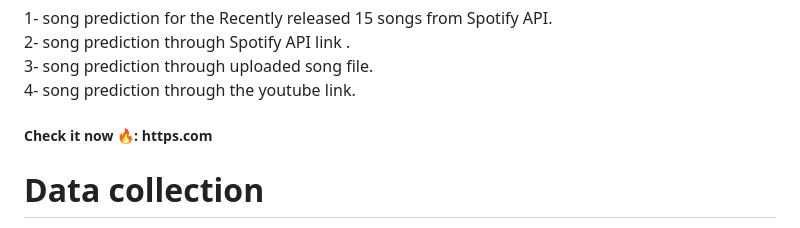
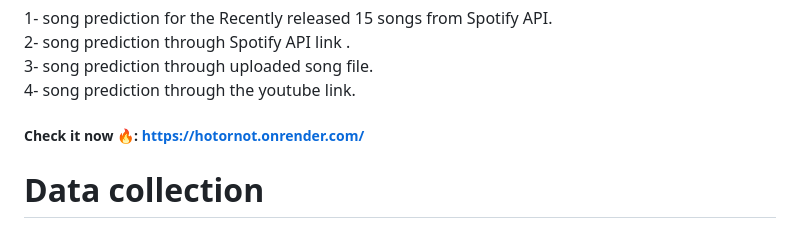
Before and after one commit to raheemahmedd/technocolabs-softwares, a Markdown page: README.md, the part around the change. Drawn GitHub-style.

```diff
--- a/README.md
+++ b/README.md
@@ -12,7 +12,7 @@ contact: https://github.com/Nour-Ibrahim-1290
 3- song prediction through uploaded song file. <br>
 4- song prediction through the youtube link.
 
-##### Check it now 🔥: https.com
+##### Check it now 🔥: https://hotornot.onrender.com/
 # Data collection
 Our data was scrapped by us using:<br><br>
 1- Billboard API to fetch the names of hot-100 songs for the last 5 years and the unpopular songs released in the same years for the same artists, so we got 507 popular and 1260 unpopular songs with a total of 1767 songs.<br>
```
